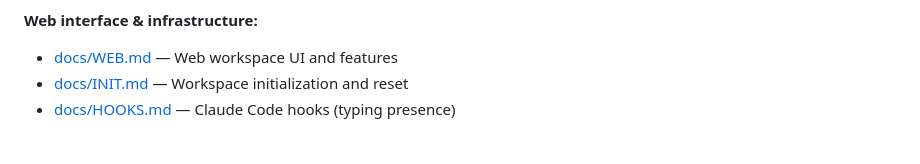
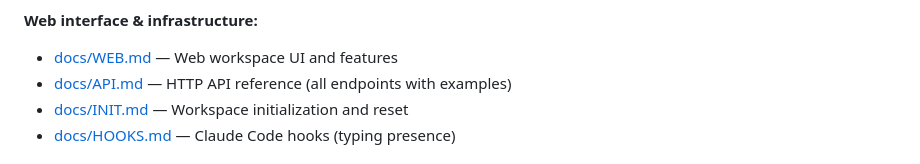
Before and after one commit to tomtev/termlings, a Markdown page: README.md, the part around the change. Rendered like a GitHub page.

Commit message:
Link to new API documentation in README
Co-Authored-By: Claude Haiku 4.5 <noreply@anthropic.com>

```diff
--- a/README.md
+++ b/README.md
@@ -312,6 +312,7 @@ Each agent:
 
 **Web interface & infrastructure:**
 - [docs/WEB.md](docs/WEB.md) — Web workspace UI and features
+- [docs/API.md](docs/API.md) — HTTP API reference (all endpoints with examples)
 - [docs/INIT.md](docs/INIT.md) — Workspace initialization and reset
 - [docs/HOOKS.md](docs/HOOKS.md) — Claude Code hooks (typing presence)
 
```
